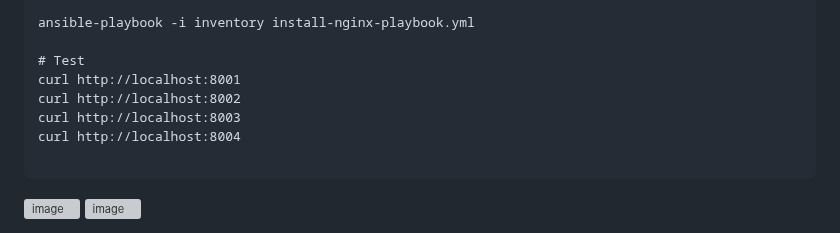
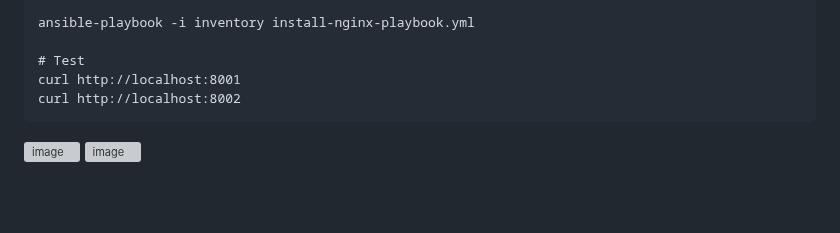
Before and after one commit to tektutor/ansible-oct-2026, a Markdown page: Day2/README.md, the part around the change. GitHub-like rendering; blank space fills up the shorter version; grey boxes are pictures that could not be loaded.

Commit message:
Clean up README by removing curl commands
Removed unused curl commands for localhost endpoints.

````diff
--- a/Day2/README.md
+++ b/Day2/README.md
@@ -105,9 +105,6 @@ ansible-playbook -i inventory install-nginx-playbook.yml
 # Test
 curl http://localhost:8001
 curl http://localhost:8002
-curl http://localhost:8003
-curl http://localhost:8004
-
 ```
 
 <img width="1920" height="1080" alt="image" src="https://github.com/user-attachments/assets/28a35e5f-af85-4321-b315-3e0244fb8df7" />
````
